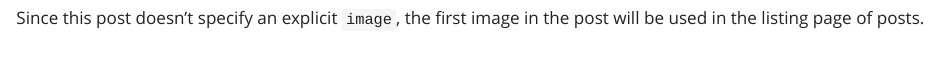
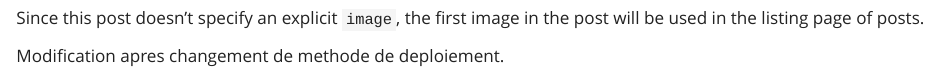
Before and after one commit to RochDLY/sci6203, a Quarto document (posts/welcome/index.qmd): the page in a window 1100 px wide, from 600 px down. Rendered offline with R 4.5, knitr and Pandoc in place of Quarto, with nearby package versions.

Commit message:
test deploiement

```diff
--- a/posts/welcome/index.qmd
+++ b/posts/welcome/index.qmd
@@ -10,3 +10,5 @@ This is the first post in a Quarto blog. Welcome!
 ![](thumbnail.jpg)
 
 Since this post doesn't specify an explicit `image`, the first image in the post will be used in the listing page of posts.
+
+Modification apres changement de methode de deploiement.
```
Also changed, not shown: 30 other files.
